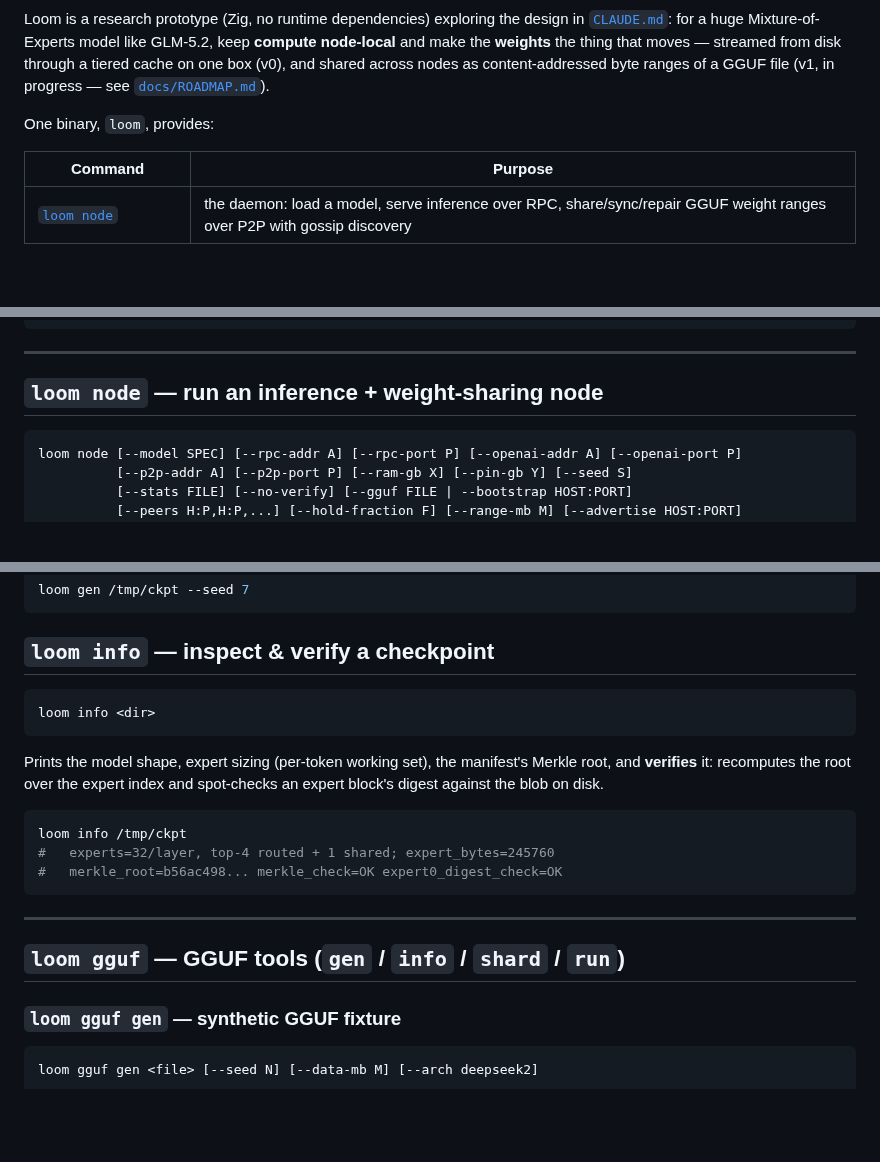
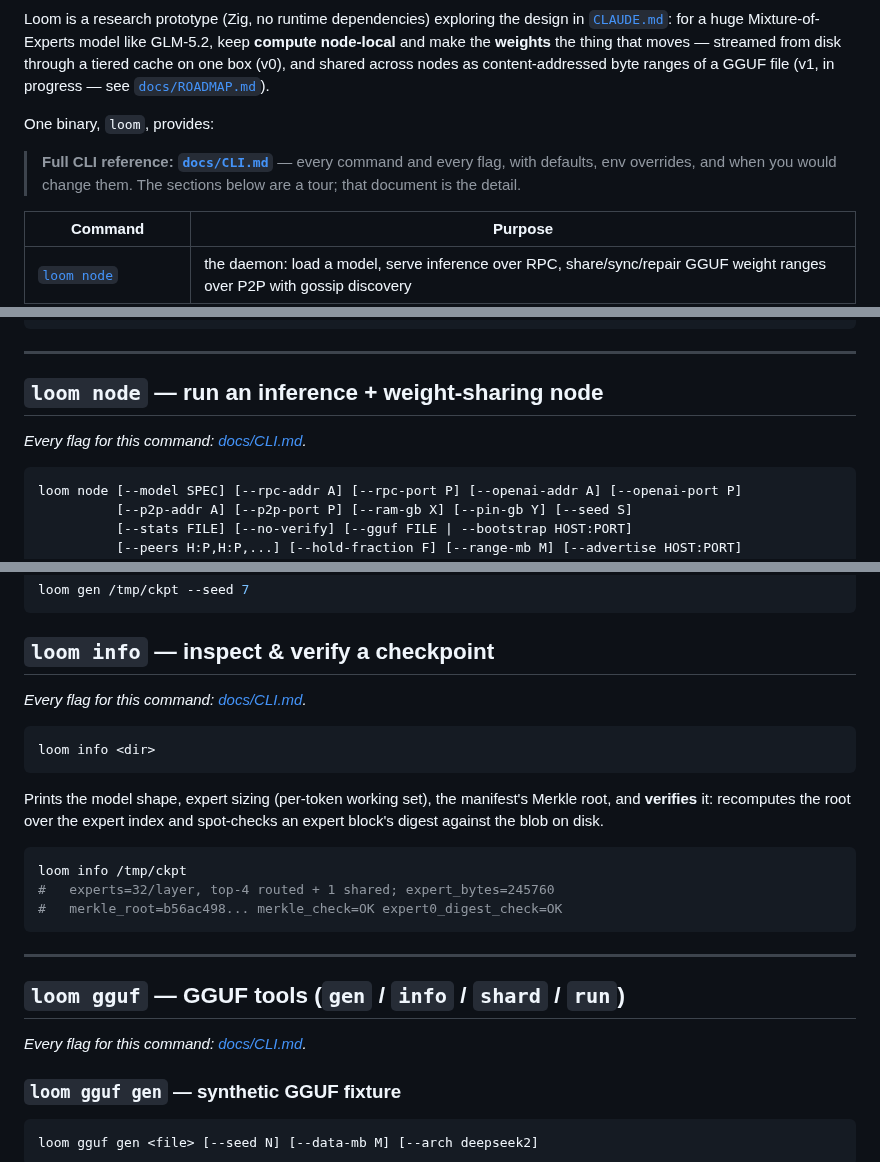
Before and after one commit to ch4r10t33r/loom, a Markdown page: README.md, 3 parts joined by grey strips. Drawn GitHub-style; blank space fills up the shorter version.

````diff
--- a/README.md
+++ b/README.md
@@ -10,6 +10,10 @@ nodes as content-addressed byte ranges of a GGUF file (v1, in progress — see
 [`docs/ROADMAP.md`](docs/ROADMAP.md)).
 
 One binary, `loom`, provides:
+
+> **Full CLI reference: [`docs/CLI.md`](docs/CLI.md)** — every command and every
+> flag, with defaults, env overrides, and when you would change them. The
+> sections below are a tour; that document is the detail.
 
 | Command | Purpose |
 |---|---|
@@ -100,6 +104,8 @@ loom gguf run stories15M-q4_0.gguf --prompt "Once upon a time"
 ---
 
 ## `loom node` — run an inference + weight-sharing node
+
+*Every flag for this command: [docs/CLI.md](docs/CLI.md#loom-node).*
 
 ```
 loom node [--model SPEC] [--rpc-addr A] [--rpc-port P] [--openai-addr A] [--openai-port P]
@@ -376,6 +388,8 @@ loom gen /tmp/ckpt --seed 7
 
 ## `loom info` — inspect & verify a checkpoint
 
+*Every flag for this command: [docs/CLI.md](docs/CLI.md#loom-info).*
+
 ```
 loom info <dir>
 ```
@@ -393,6 +407,8 @@ loom info /tmp/ckpt
 ---
 
 ## `loom gguf` — GGUF tools (`gen` / `info` / `shard` / `run`)
+
+*Every flag for this command: [docs/CLI.md](docs/CLI.md#loom-gguf).*
 
 ### `loom gguf gen` — synthetic GGUF fixture
 
````
Also changed, not shown: other parts of README.md (+8 -0 lines), docs/CLI.md (added, +316 -0 lines).
